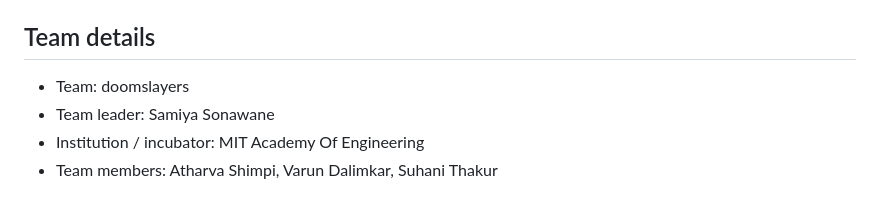
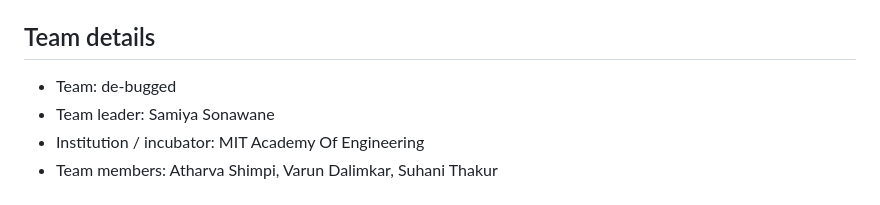
Before and after one commit to miyayeahhhhhhh/digital_twin, a Markdown page: README.md, the part around the change. GitHub-like rendering.

```diff
--- a/README.md
+++ b/README.md
@@ -84,7 +84,7 @@ MIT License. See `LICENSE`.
 
 ## Team details
 
-- Team: doomslayers
+- Team: de-bugged
 - Team leader: Samiya Sonawane
 - Institution / incubator: MIT Academy Of Engineering
 - Team members: Atharva Shimpi, Varun Dalimkar, Suhani Thakur
```
